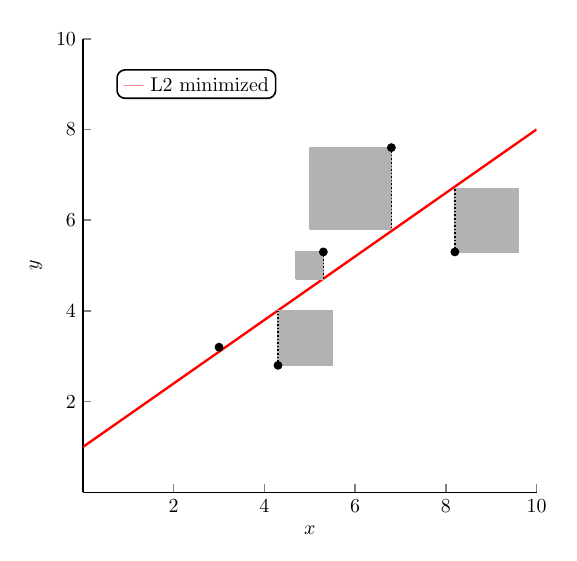
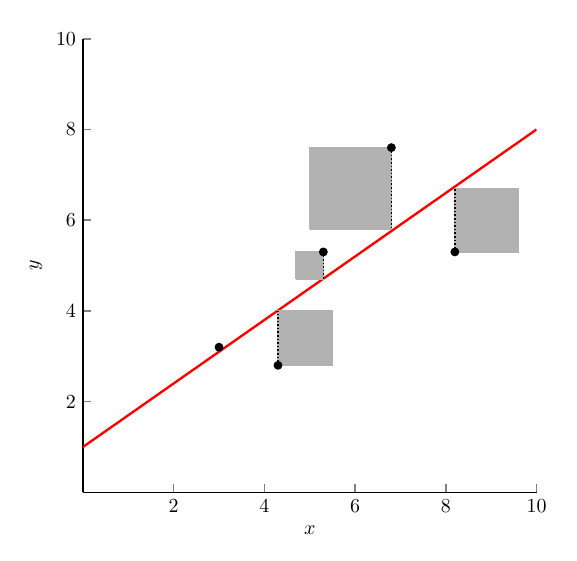
Before and after one commit to ajayhemanth/The-Mathematical-Engineering-of-Deep-Learning---TikZ, a LaTeX figure (source_tikz/plot_rectangles.tex): the whole page. Compiled offline with pdfLaTeX.

Commit message:
Minor changes

```diff
--- a/source_tikz/plot_rectangles.tex
+++ b/source_tikz/plot_rectangles.tex
@@ -41,8 +41,6 @@ y=.8cm,
 axis lines* = left
 ]
 
-\node [draw, thick, rounded corners, fill=white, minimum height=.5cm] (controller1) at (2.5, 9) { \textcolor{red}{ --- }\textcolor{black}{L2 minimized}};
-
 \addplot[color = red, very thick] coordinates {(0, 1) (10, 8)};
 \filldraw [black] (3,3.2) circle (2pt);
 \medlsquare{4.3}{2.8}{1.2}{square}{A}{D}
```
Also changed, not shown: output_pdf/chapter_2/figure2.9_kfold_cross_validation.pdf (deleted).
